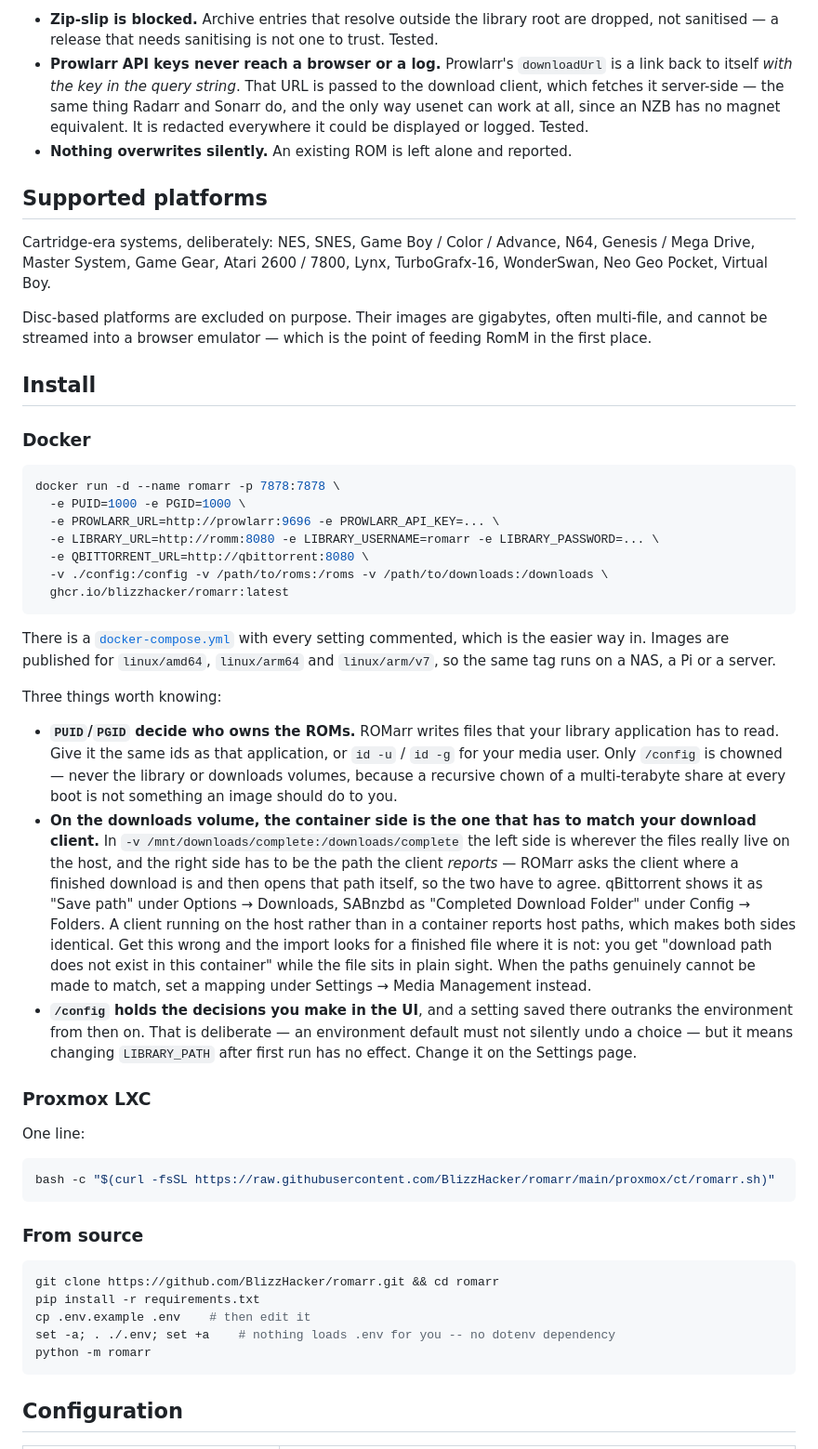
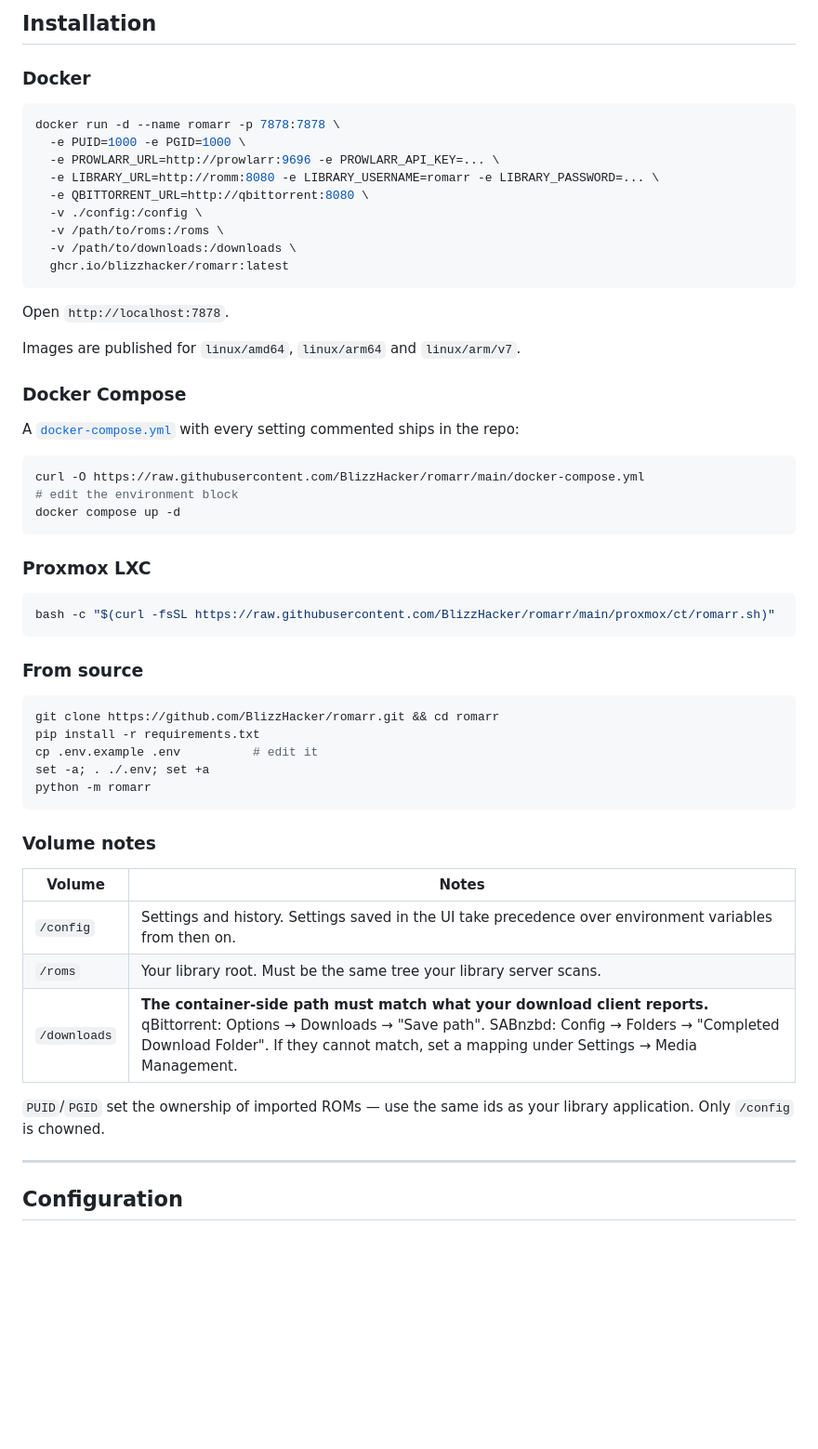
Before and after one commit to BlizzHacker/romarr, a Markdown page: README.md, the part around one of its changes. Shown at 93% size. Drawn GitHub-style; blank space fills up the shorter version.

````diff
--- a/README.md
+++ b/README.md
@@ -121,26 +53,5 @@ downloader does not:
 
-- **Zip-slip is blocked.** Archive entries that resolve outside the library root
-  are dropped, not sanitised — a release that needs sanitising is not one to
-  trust. Tested.
-- **Prowlarr API keys never reach a browser or a log.** Prowlarr's
-  `downloadUrl` is a link back to itself *with the key in the query string*.
-  That URL is passed to the download client, which fetches it server-side —
-  the same thing Radarr and Sonarr do, and the only way usenet can work at all,
-  since an NZB has no magnet equivalent. It is redacted everywhere it could be
-  displayed or logged. Tested.
-- **Nothing overwrites silently.** An existing ROM is left alone and reported.
-
-## Supported platforms
-
-Cartridge-era systems, deliberately: NES, SNES, Game Boy / Color / Advance,
-N64, Genesis / Mega Drive, Master System, Game Gear, Atari 2600 / 7800, Lynx,
-TurboGrafx-16, WonderSwan, Neo Geo Pocket, Virtual Boy.
-
-Disc-based platforms are excluded on purpose. Their images are gigabytes, often
-multi-file, and cannot be streamed into a browser emulator — which is the point
-of feeding RomM in the first place.
-
-## Install
+## Installation
 
 ### Docker
 
@@ -150,42 +61,28 @@ docker run -d --name romarr -p 7878:7878 \
   -e PROWLARR_URL=http://prowlarr:9696 -e PROWLARR_API_KEY=... \
   -e LIBRARY_URL=http://romm:8080 -e LIBRARY_USERNAME=romarr -e LIBRARY_PASSWORD=... \
   -e QBITTORRENT_URL=http://qbittorrent:8080 \
-  -v ./config:/config -v /path/to/roms:/roms -v /path/to/downloads:/downloads \
+  -v ./config:/config \
+  -v /path/to/roms:/roms \
+  -v /path/to/downloads:/downloads \
   ghcr.io/blizzhacker/romarr:latest
 ```
 
-There is a [`docker-compose.yml`](docker-compose.yml) with every setting
-commented, which is the easier way in. Images are published for `linux/amd64`,
-`linux/arm64` and `linux/arm/v7`, so the same tag runs on a NAS, a Pi or a
-server.
+Open `http://localhost:7878`.
 
-Three things worth knowing:
+Images are published for `linux/amd64`, `linux/arm64` and `linux/arm/v7`.
 
-- **`PUID`/`PGID` decide who owns the ROMs.** ROMarr writes files that your
-  library application has to read. Give it the same ids as that application, or
-  `id -u` / `id -g` for your media user. Only `/config` is chowned — never the
-  library or downloads volumes, because a recursive chown of a multi-terabyte
-  share at every boot is not something an image should do to you.
-- **On the downloads volume, the container side is the one that has to match
-  your download client.** In `-v /mnt/downloads/complete:/downloads/complete`
-  the left side is wherever the files really live on the host, and the right
-  side has to be the path the client *reports* — ROMarr asks the client where a
-  finished download is and then opens that path itself, so the two have to
-  agree. qBittorrent shows it as "Save path" under Options → Downloads, SABnzbd
-  as "Completed Download Folder" under Config → Folders. A client running on the
-  host rather than in a container reports host paths, which makes both sides
-  identical. Get this wrong and the import looks for a finished file where it is
-  not: you get "download path does not exist in this container" while the file
-  sits in plain sight. When the paths genuinely cannot be made to match, set a
-  mapping under Settings → Media Management instead.
-- **`/config` holds the decisions you make in the UI**, and a setting saved
-  there outranks the environment from then on. That is deliberate — an
-  environment default must not silently undo a choice — but it means changing
-  `LIBRARY_PATH` after first run has no effect. Change it on the Settings page.
+### Docker Compose
+
+A [`docker-compose.yml`](docker-compose.yml) with every setting commented ships in
+the repo:
+
+```bash
+curl -O https://raw.githubusercontent.com/BlizzHacker/romarr/main/docker-compose.yml
+# edit the environment block
+docker compose up -d
+```
 
 ### Proxmox LXC
-
-One line:
 
 ```bash
 bash -c "$(curl -fsSL https://raw.githubusercontent.com/BlizzHacker/romarr/main/proxmox/ct/romarr.sh)"
@@ -196,10 +93,23 @@ bash -c "$(curl -fsSL https://raw.githubusercontent.com/BlizzHacker/romarr/main/
 ```bash
 git clone https://github.com/BlizzHacker/romarr.git && cd romarr
 pip install -r requirements.txt
-cp .env.example .env    # then edit it
-set -a; . ./.env; set +a    # nothing loads .env for you -- no dotenv dependency
+cp .env.example .env          # edit it
+set -a; . ./.env; set +a
 python -m romarr
 ```
 
+### Volume notes
+
+| Volume | Notes |
+|---|---|
+| `/config` | Settings and history. Settings saved in the UI take precedence over environment variables from then on. |
+| `/roms` | Your library root. Must be the same tree your library server scans. |
+| `/downloads` | **The container-side path must match what your download client reports.** qBittorrent: Options → Downloads → "Save path". SABnzbd: Config → Folders → "Completed Download Folder". If they cannot match, set a mapping under Settings → Media Management. |
+
+`PUID`/`PGID` set the ownership of imported ROMs — use the same ids as your library
+application. Only `/config` is chowned.
+
+---
+
 ## Configuration
 
````
Also changed, not shown: other parts of README.md (+201 -225 lines).
